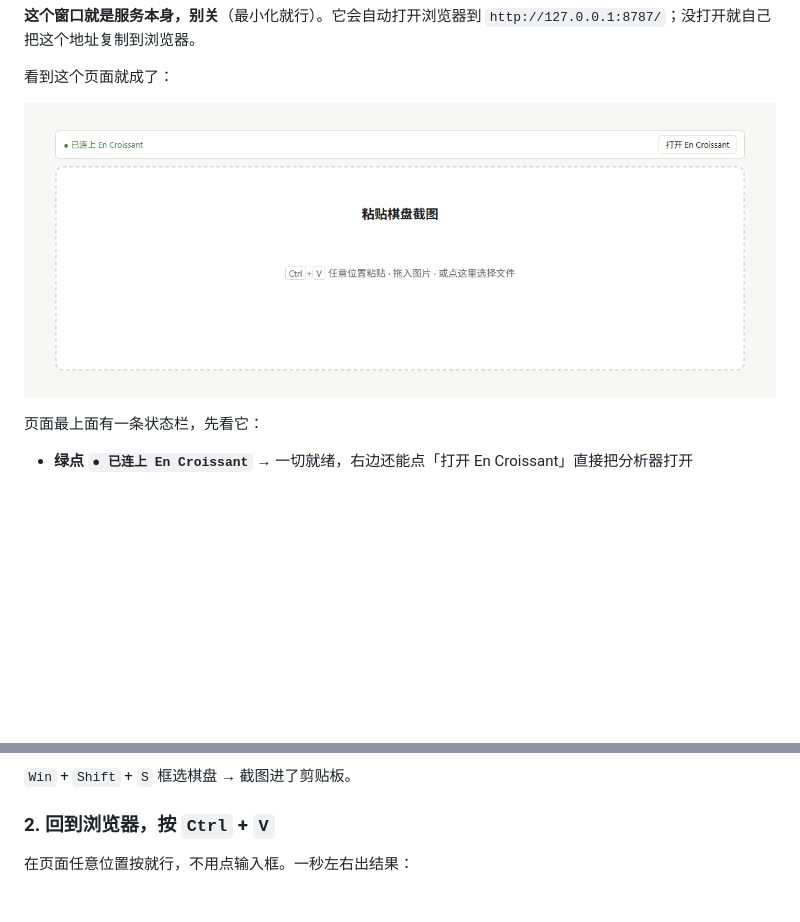
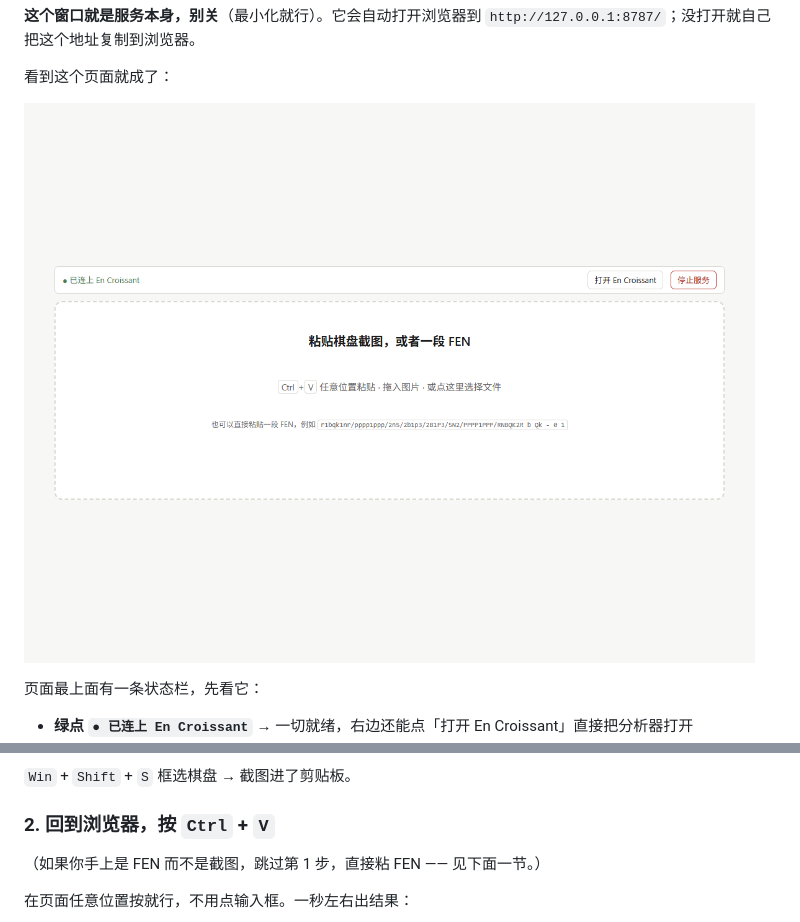
Before and after one commit to LynPtl/Pt_chess_assistant, a Markdown page: README.md, 2 parts joined by grey strips. Drawn GitHub-style; pictures changed too: docs/images/01-paste.png; blank space fills up the shorter version.

```diff
--- a/README.md
+++ b/README.md
@@ -130,6 +130,8 @@ r1bqk1nr/pppp1ppp/2n5/2b1p3/2B1P3/5N2/PPPP1PPP/RNBQK2R b Qk - 0 1
 `Win` + `Shift` + `S` 框选棋盘 → 截图进了剪贴板。
 
 ### 2. 回到浏览器，按 `Ctrl` + `V`
+
+（如果你手上是 FEN 而不是截图，跳过第 1 步，直接粘 FEN —— 见下面一节。）
 
 在页面任意位置按就行，不用点输入框。一秒左右出结果：
 
```
Also changed, not shown: .tmp-undo.png (added), 4 other files.
